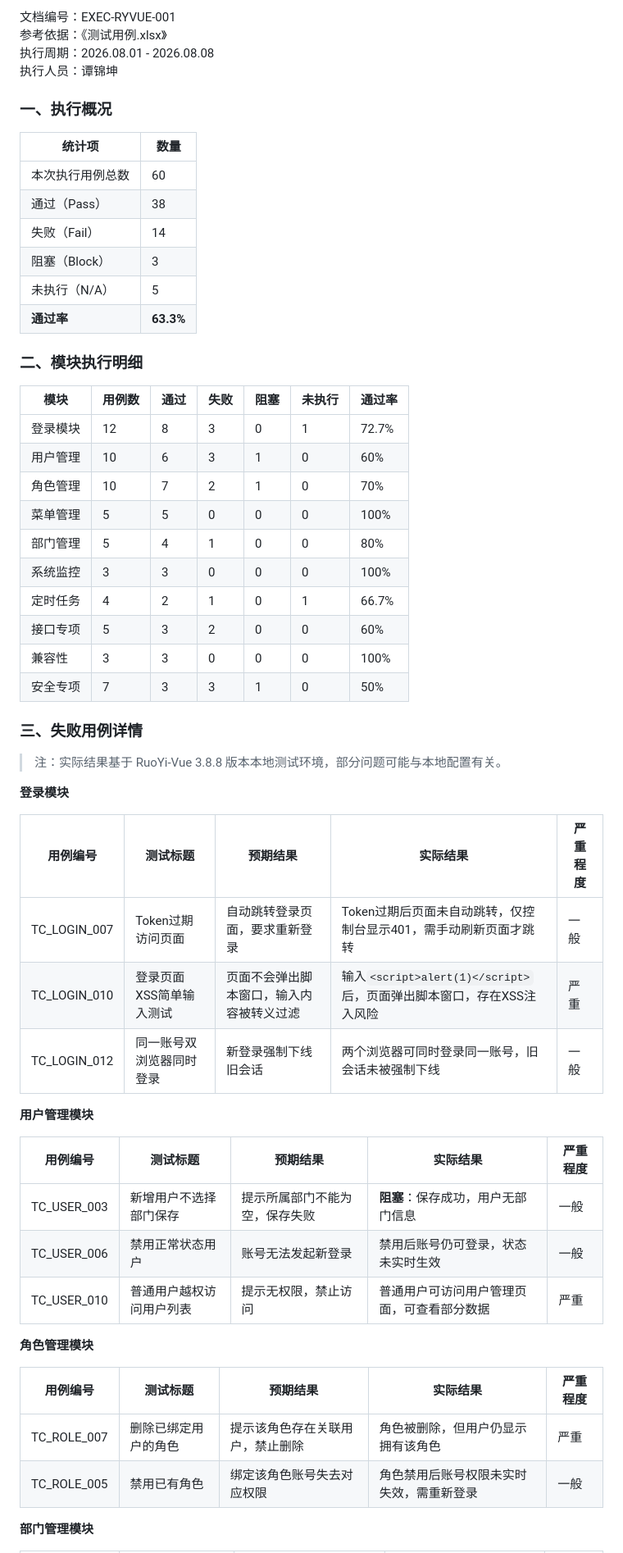
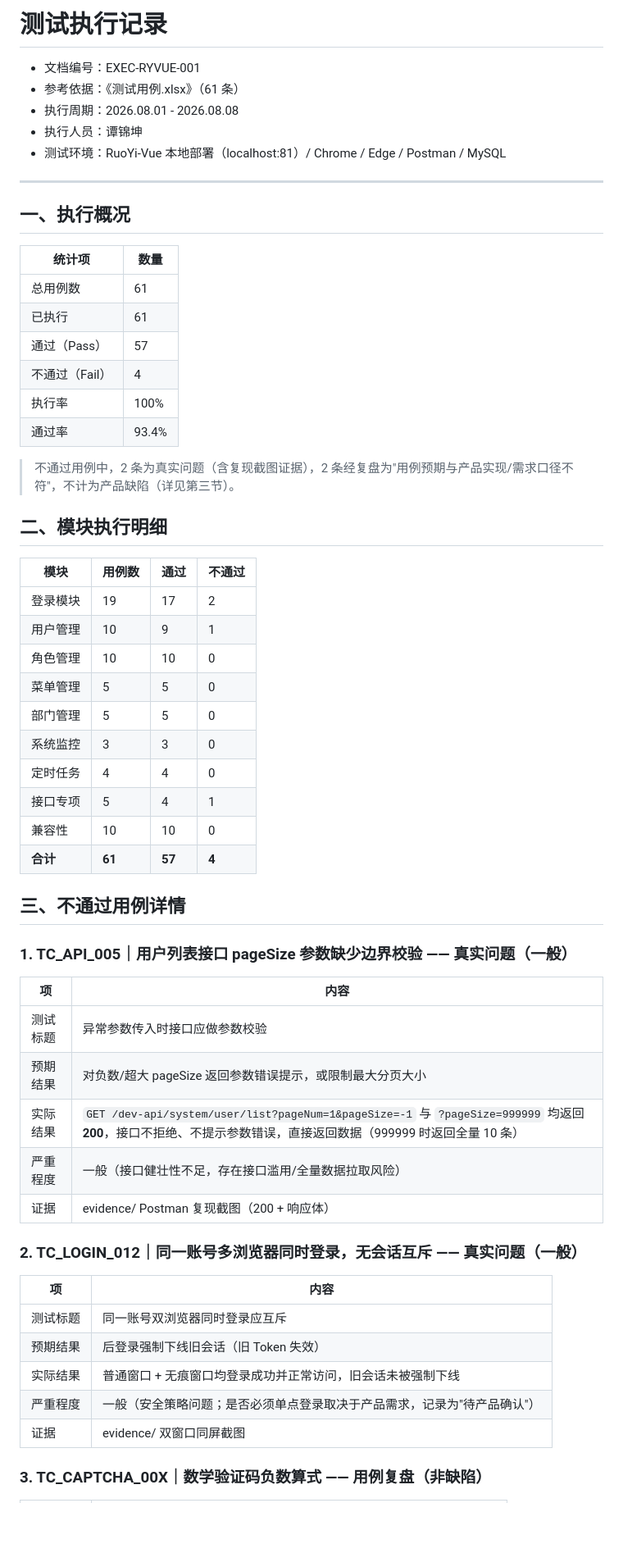
Before and after one commit to tjkkkkklare/ruoyi-test-project, a Markdown page: 04_测试执行记录/测试执行记录.md, the part around one of its changes. Shown at 82% size. GitHub-like rendering; blank space fills up the shorter version.

```diff
--- a/04_测试执行记录/测试执行记录.md
+++ b/04_测试执行记录/测试执行记录.md
@@ -1,60 +1,64 @@
-文档编号：EXEC-RYVUE-001
-参考依据：《测试用例.xlsx》
-执行周期：2026.08.01 - 2026.08.08
-执行人员：谭锦坤
+# 测试执行记录
 
-### 一、执行概况
+- 文档编号：EXEC-RYVUE-001
+- 参考依据：《测试用例.xlsx》（61 条）
+- 执行周期：2026.08.01 - 2026.08.08
+- 执行人员：谭锦坤
+- 测试环境：RuoYi-Vue 本地部署（localhost:81）/ Chrome / Edge / Postman / MySQL
 
-|统计项|数量|
+---
+
+## 一、执行概况
+
+| 统计项 | 数量 |
 |---|---|
-|本次执行用例总数|60|
-|通过（Pass）|38|
-|失败（Fail）|14|
-|阻塞（Block）|3|
-|未执行（N/A）|5|
-|**通过率**|**63.3%**|
+| 总用例数 | 61 |
+| 已执行 | 61 |
+| 通过（Pass） | 57 |
+| 不通过（Fail） | 4 |
+| 执行率 | 100% |
+| 通过率 | 93.4% |
 
-### 二、模块执行明细
+> 不通过用例中，2 条为真实问题（含复现截图证据），2 条经复盘为"用例预期与产品实现/需求口径不符"，不计为产品缺陷（详见第三节）。
 
-|模块|用例数|通过|失败|阻塞|未执行|通过率|
-|---|---|---|---|---|---|---|
-|登录模块|12|8|3|0|1|72.7%|
-|用户管理|10|6|3|1|0|60%|
-|角色管理|10|7|2|1|0|70%|
-|菜单管理|5|5|0|0|0|100%|
-|部门管理|5|4|1|0|0|80%|
-|系统监控|3|3|0|0|0|100%|
-|定时任务|4|2|1|0|1|66.7%|
-|接口专项|5|3|2|0|0|60%|
-|兼容性|3|3|0|0|0|100%|
-|安全专项|7|3|3|1|0|50%|
+## 二、模块执行明细
 
-### 三、失败用例详情
+| 模块 | 用例数 | 通过 | 不通过 |
+|---|---|---|---|
+| 登录模块 |19|17|2|
+| 用户管理 |10|9|1|
+| 角色管理 |10|10|0|
+| 菜单管理 |5|5|0|
+| 部门管理 |5|5|0|
+| 系统监控 |3|3|0|
+| 定时任务 |4|4|0|
+| 接口专项 |5|4|1|
+| 兼容性 |10|10|0|
+| **合计** | **61** | **57** | **4** |
 
-> 注：实际结果基于 RuoYi-Vue 3.8.8 版本本地测试环境，部分问题可能与本地配置有关。
 
-**登录模块**
 
-|用例编号|测试标题|预期结果|实际结果|严重程度|
-|---|---|---|---|---|
-|TC_LOGIN_007|Token过期访问页面|自动跳转登录页面，要求重新登录|Token过期后页面未自动跳转，仅控制台显示401，需手动刷新页面才跳转|一般|
-|TC_LOGIN_010|登录页面XSS简单输入测试|页面不会弹出脚本窗口，输入内容被转义过滤|输入`<script>alert(1)</script>`后，页面弹出脚本窗口，存在XSS注入风险|严重|
-|TC_LOGIN_012|同一账号双浏览器同时登录|新登录强制下线旧会话|两个浏览器可同时登录同一账号，旧会话未被强制下线|一般|
+## 三、不通过用例详情
 
-**用户管理模块**
+### 1. TC_API_005｜用户列表接口 pageSize 参数缺少边界校验 —— 真实问题（一般）
 
-|用例编号|测试标题|预期结果|实际结果|严重程度|
-|---|---|---|---|---|
-|TC_USER_003|新增用户不选择部门保存|提示所属部门不能为空，保存失败|**阻塞**：保存成功，用户无部门信息|一般|
-|TC_USER_006|禁用正常状态用户|账号无法发起新登录|禁用后账号仍可登录，状态未实时生效|一般|
-|TC_USER_010|普通用户越权访问用户列表|提示无权限，禁止访问|普通用户可访问用户管理页面，可查看部分数据|严重|
+| 项 | 内容 |
+|---|---|
+| 测试标题 | 异常参数传入时接口应做参数校验 |
+| 预期结果 | 对负数/超大 pageSize 返回参数错误提示，或限制最大分页大小 |
+| 实际结果 | `GET /dev-api/system/user/list?pageNum=1&pageSize=-1` 与 `?pageSize=999999` 均返回 **200**，接口不拒绝、不提示参数错误，直接返回数据（999999 时返回全量 10 条） |
+| 严重程度 | 一般（接口健壮性不足，存在接口滥用/全量数据拉取风险） |
+| 证据 | evidence/ Postman 复现截图（200 + 响应体） |
 
-**角色管理模块**
+### 2. TC_LOGIN_012｜同一账号多浏览器同时登录，无会话互斥 —— 真实问题（一般）
 
-|用例编号|测试标题|预期结果|实际结果|严重程度|
-|---|---|---|---|---|
-|TC_ROLE_007|删除已绑定用户的角色|提示该角色存在关联用户，禁止删除|角色被删除，但用户仍显示拥有该角色|严重|
-|TC_ROLE_005|禁用已有角色|绑定该角色账号失去对应权限|角色禁用后账号权限未实时失效，需重新登录|一般|
+| 项 | 内容 |
+|---|---|
+| 测试标题 | 同一账号双浏览器同时登录应互斥 |
+| 预期结果 | 后登录强制下线旧会话（旧 Token 失效） |
+| 实际结果 | 普通窗口 + 无痕窗口均登录成功并正常访问，旧会话未被强制下线 |
+| 严重程度 | 一般（安全策略问题；是否必须单点登录取决于产品需求，记录为"待产品确认"） |
+| 证据 | evidence/ 双窗口同屏截图 |
 
-**部门管理模块**
+### 3. TC_CAPTCHA_00X｜数学验证码负数算式 —— 用例复盘（非缺陷）
 
```
Also changed, not shown: other parts of 04_测试执行记录/测试执行记录.md (+23 -29 lines).
